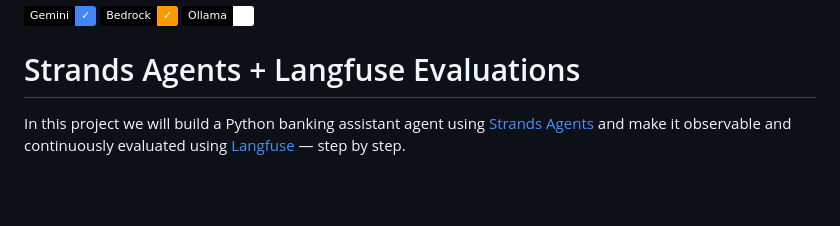
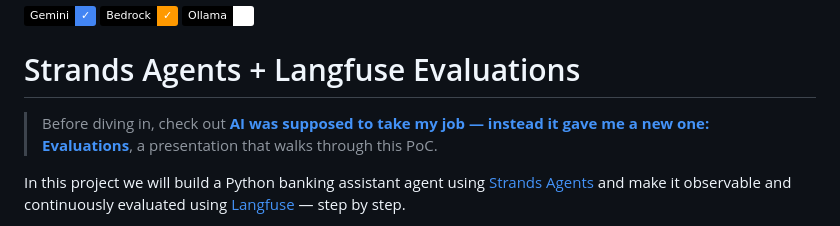
Before and after one commit to rogervinas/strands-agents-langfuse-evaluations, a Markdown page: README.md, the part around one of its changes. GitHub-like rendering; badges without logos; blank space fills up the shorter version.

Commit message:
Add slides link to README and improve slides content
Co-Authored-By: Claude Sonnet 4.6 <noreply@anthropic.com>

```diff
--- a/README.md
+++ b/README.md
@@ -6,6 +7,8 @@
 ![Ollama](https://img.shields.io/badge/Ollama-✓-FFFFFF?labelColor=black)
 
 # Strands Agents + Langfuse Evaluations
+
+> Before diving in, check out **[AI was supposed to take my job — instead it gave me a new one: Evaluations](https://rogervinas.github.io/strands-agents-langfuse-evaluations/)**, a presentation that walks through this PoC.
 
 In this project we will build a Python banking assistant agent using [Strands Agents](https://strandsagents.com) and make it observable and continuously evaluated using [Langfuse](https://langfuse.com) — step by step.
 
```
Also changed, not shown: other parts of README.md (+1 -0 lines).
